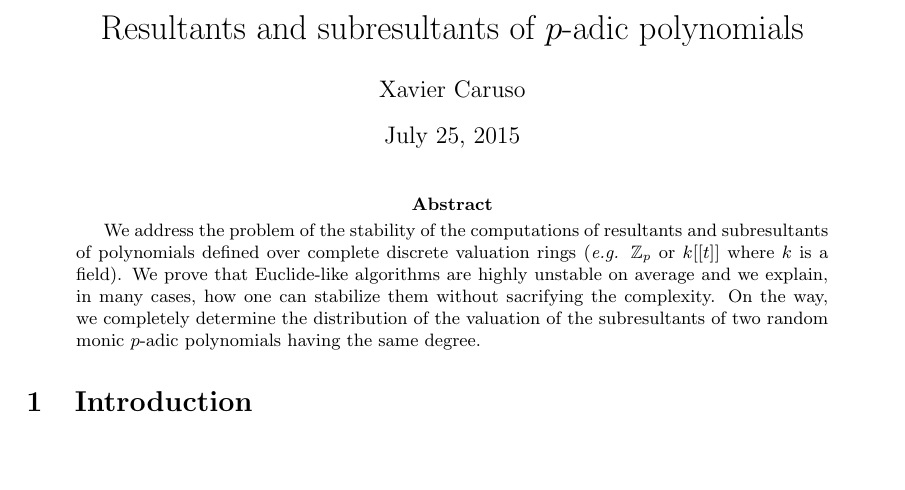
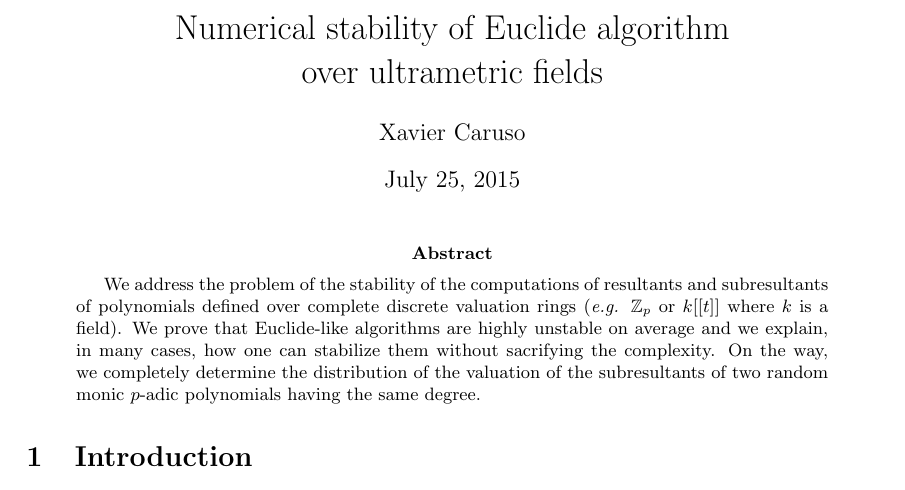
Before and after one commit to roed314/padicprec, a LaTeX paper (resultants/resultants.tex): part of page 1 of 22, cut at the place of the change, the shorter picture padded with empty space. Compiled offline with pdfLaTeX.

Commit message:
Title changed

```diff
--- a/resultants/resultants.tex
+++ b/resultants/resultants.tex
@@ -89,7 +89,7 @@
 
 \def\binom#1#2{\Big(\begin{array}{cc} #1 \\ #2 \end{array}\Big)}
 
-\title{Resultants and subresultants of $p$-adic polynomials}
+\title{Numerical stability of Euclide algorithm\\over ultrametric fields}
 
 %\numberofauthors{1}
 %\author{
```
